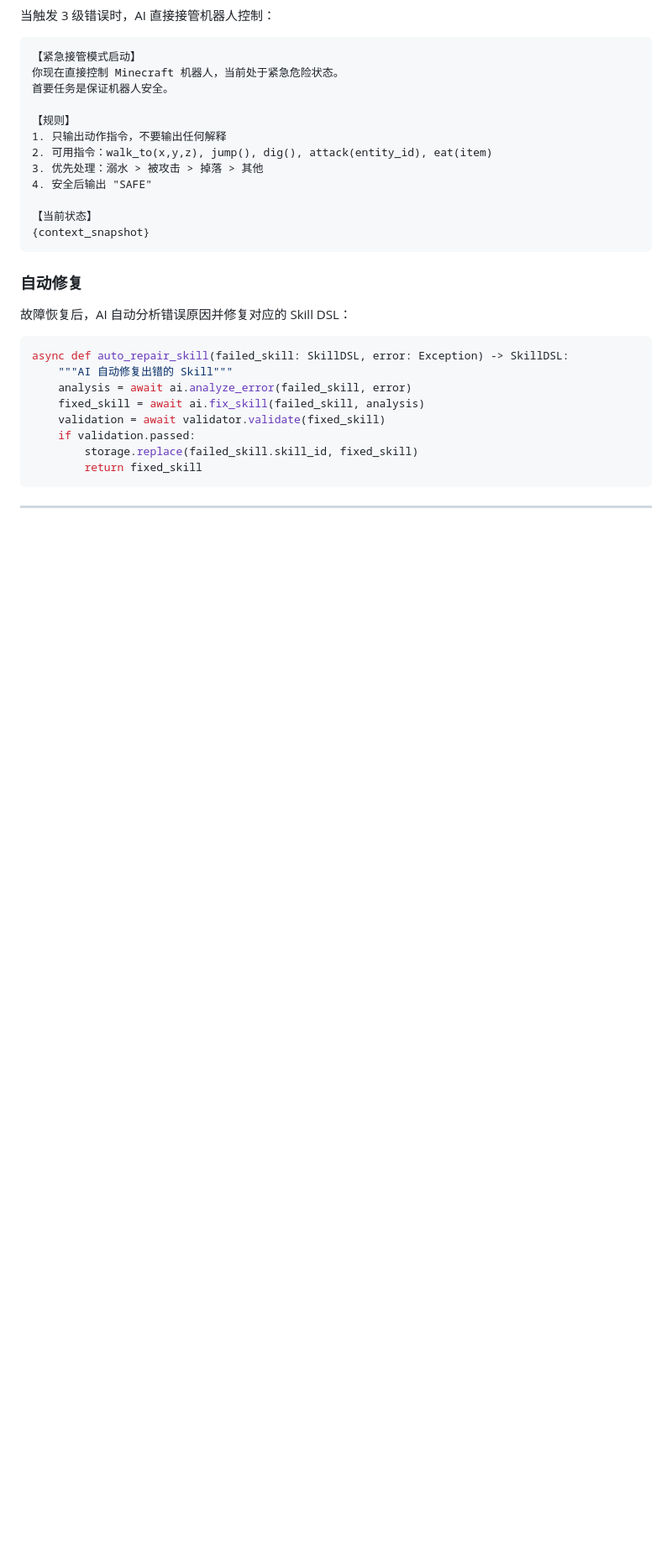
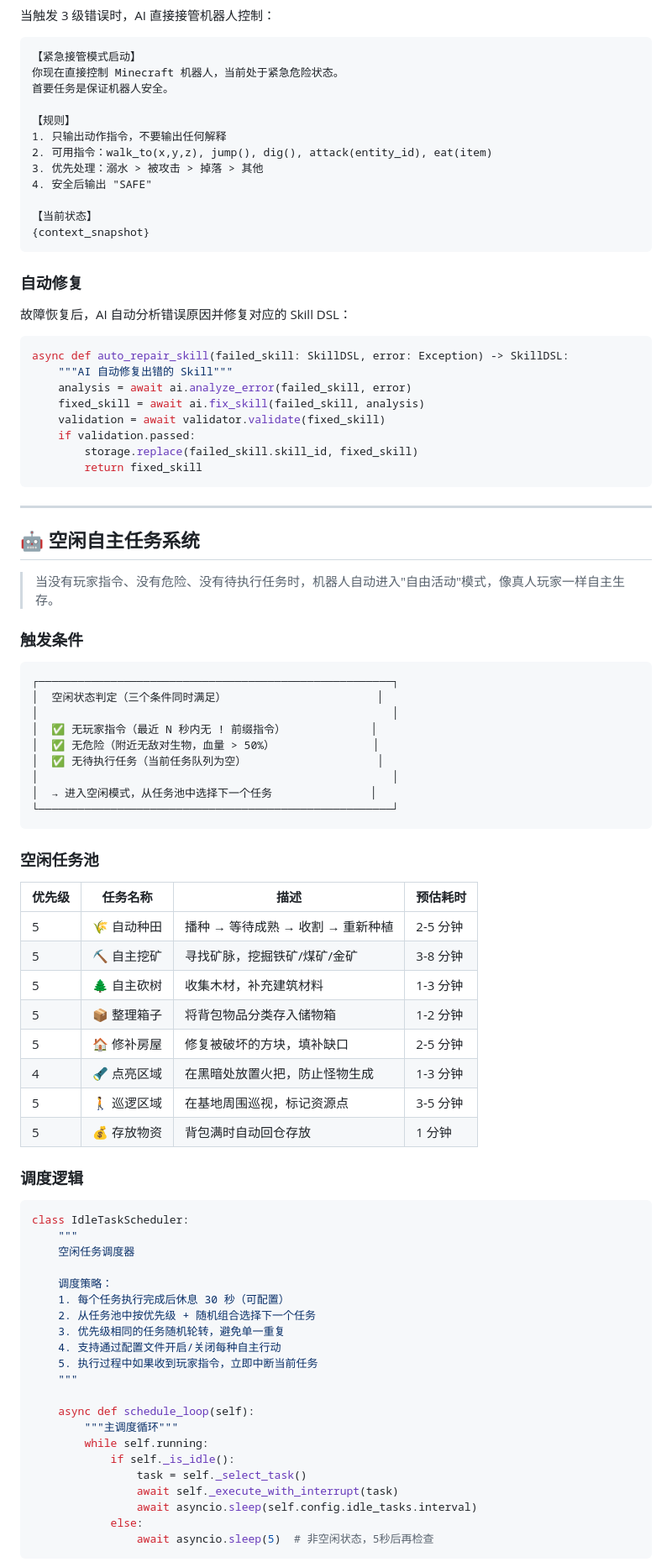
Before and after one commit to bmbxwbh/BlockMind, a Markdown page: README.md, the part around one of its changes. Shown at 84% size. Drawn GitHub-style; blank space fills up the shorter version.

````diff
--- a/README.md
+++ b/README.md
@@ -516,3 +517,60 @@ async def auto_repair_skill(failed_skill: SkillDSL, error: Exception) -> SkillDS
 
 ---
 
+## 🤖 空闲自主任务系统
+
+> 当没有玩家指令、没有危险、没有待执行任务时，机器人自动进入"自由活动"模式，像真人玩家一样自主生存。
+
+### 触发条件
+
+```
+┌──────────────────────────────────────────────────────┐
+│  空闲状态判定（三个条件同时满足）                       │
+│                                                      │
+│  ✅ 无玩家指令（最近 N 秒内无 ! 前缀指令）             │
+│  ✅ 无危险（附近无敌对生物，血量 > 50%）               │
+│  ✅ 无待执行任务（当前任务队列为空）                    │
+│                                                      │
+│  → 进入空闲模式，从任务池中选择下一个任务               │
+└──────────────────────────────────────────────────────┘
+```
+
+### 空闲任务池
+
+| 优先级 | 任务名称 | 描述 | 预估耗时 |
+|--------|----------|------|----------|
+| 5 | 🌾 自动种田 | 播种 → 等待成熟 → 收割 → 重新种植 | 2-5 分钟 |
+| 5 | ⛏️ 自主挖矿 | 寻找矿脉，挖掘铁矿/煤矿/金矿 | 3-8 分钟 |
+| 5 | 🌲 自主砍树 | 收集木材，补充建筑材料 | 1-3 分钟 |
+| 5 | 📦 整理箱子 | 将背包物品分类存入储物箱 | 1-2 分钟 |
+| 5 | 🏠 修补房屋 | 修复被破坏的方块，填补缺口 | 2-5 分钟 |
+| 4 | 🔦 点亮区域 | 在黑暗处放置火把，防止怪物生成 | 1-3 分钟 |
+| 5 | 🚶 巡逻区域 | 在基地周围巡视，标记资源点 | 3-5 分钟 |
+| 5 | 💰 存放物资 | 背包满时自动回仓存放 | 1 分钟 |
+
+### 调度逻辑
+
+```python
+class IdleTaskScheduler:
+    """
+    空闲任务调度器
+
+    调度策略：
+    1. 每个任务执行完成后休息 30 秒（可配置）
+    2. 从任务池中按优先级 + 随机组合选择下一个任务
+    3. 优先级相同的任务随机轮转，避免单一重复
+    4. 支持通过配置文件开启/关闭每种自主行动
+    5. 执行过程中如果收到玩家指令，立即中断当前任务
+    """
+
+    async def schedule_loop(self):
+        """主调度循环"""
+        while self.running:
+            if self._is_idle():
+                task = self._select_task()
+                await self._execute_with_interrupt(task)
+                await asyncio.sleep(self.config.idle_tasks.interval)
+            else:
+                await asyncio.sleep(5)  # 非空闲状态，5秒后再检查
+```
+
````
Also changed, not shown: other parts of README.md (+63 -8 lines), docs/TASKS.md (+33 -33 lines).
